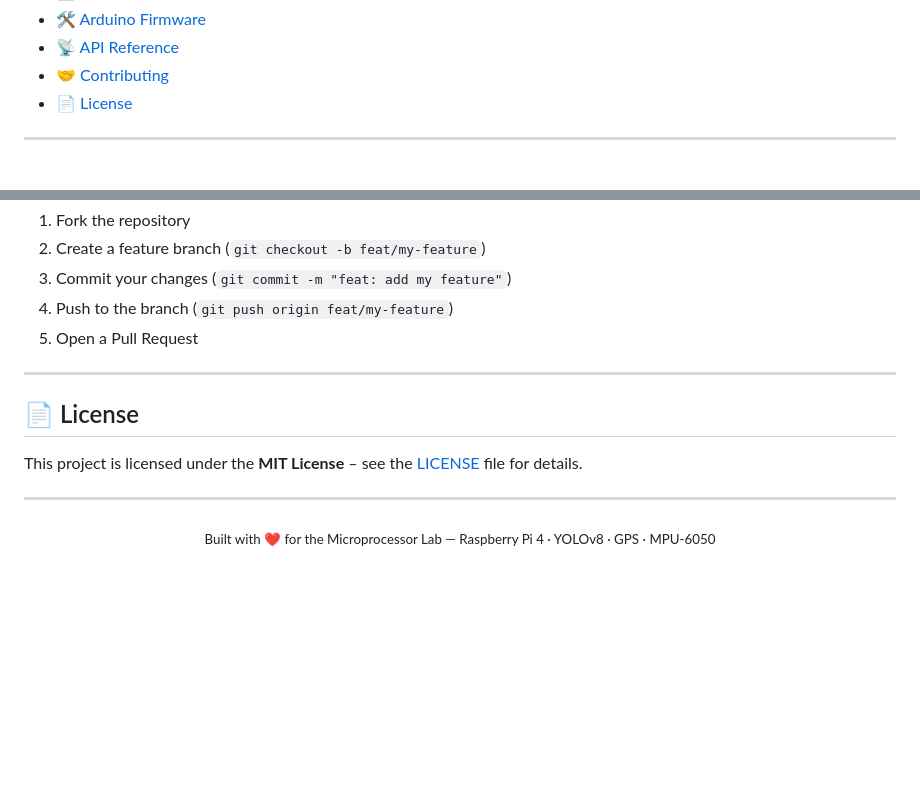
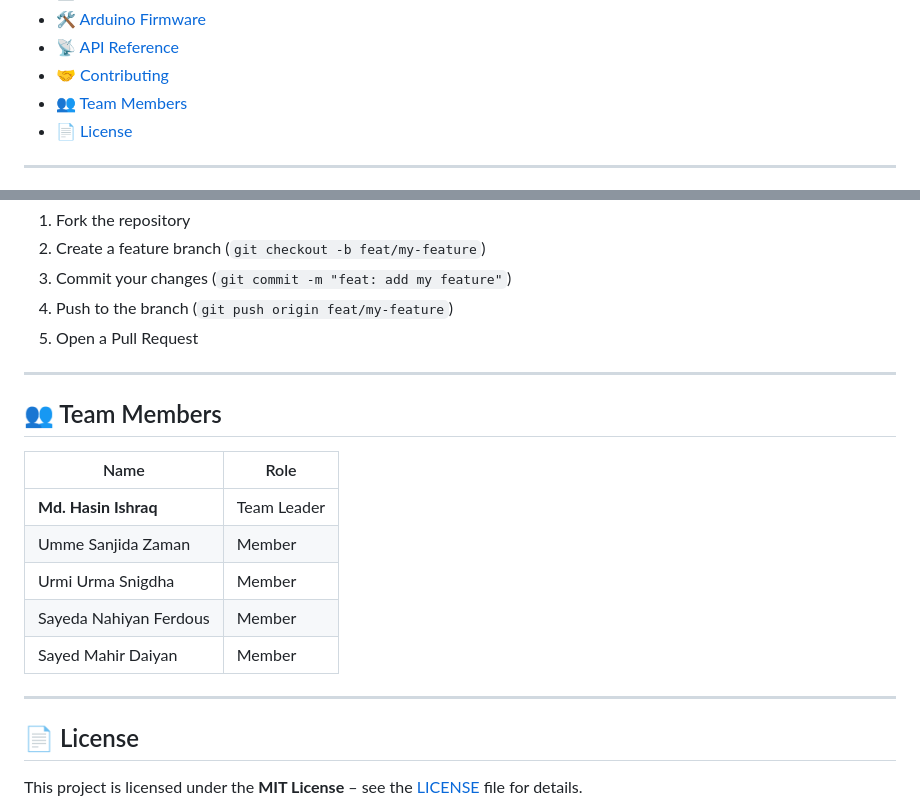
Before and after one commit to hasinishraq/Microprocessor-Lab-Project, a Markdown page: README.md, 2 parts joined by grey strips. GitHub-like rendering; blank space fills up the shorter version.

Commit message:
docs: add team members section, remove built-with footer
- Added Team Members table with all 5 members (Md. Hasin Ishraq as Team Leader)
- Removed 'Built with' footer line
- Updated Table of Contents with Team Members link

```diff
--- a/README.md
+++ b/README.md
@@ -40,6 +40,7 @@
 - [🛠️ Arduino Firmware](#️-arduino-firmware)
 - [📡 API Reference](#-api-reference)
 - [🤝 Contributing](#-contributing)
+- [👥 Team Members](#-team-members)
 - [📄 License](#-license)
 
 ---
@@ -444,12 +445,18 @@ Pull requests are welcome! Please:
 
 ---
 
+## 👥 Team Members
+
+| Name | Role |
+|------|------|
+| **Md. Hasin Ishraq** | Team Leader |
+| Umme Sanjida Zaman | Member |
+| Urmi Urma Snigdha | Member |
+| Sayeda Nahiyan Ferdous | Member |
+| Sayed Mahir Daiyan | Member |
+
+---
+
 ## 📄 License
 
 This project is licensed under the **MIT License** – see the [LICENSE](LICENSE) file for details.
-
----
-
-<div align="center">
-  <sub>Built with ❤️ for the Microprocessor Lab — Raspberry Pi 4 · YOLOv8 · GPS · MPU-6050</sub>
-</div>
```
